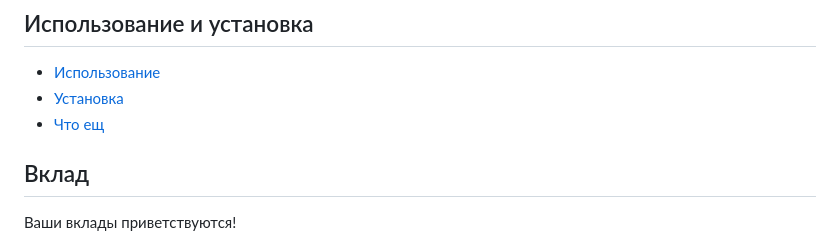
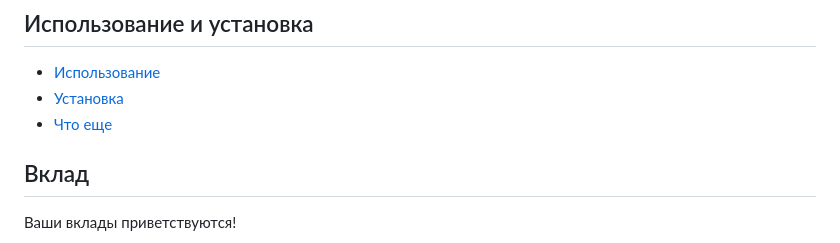
Before and after one commit to shuklarituparn/Conversion-Microservice, a Markdown page: README.md, the part around the change. Drawn GitHub-style.

```diff
--- a/README.md
+++ b/README.md
@@ -36,7 +36,7 @@
 
 - [Использование](docs/usage.md)
 - [Установка](docs/setup.md)
-- [Что ещ](docs/what's_coming.md)
+- [Что еще](docs/what's_coming.md)
 
 
 ## Вклад
```
